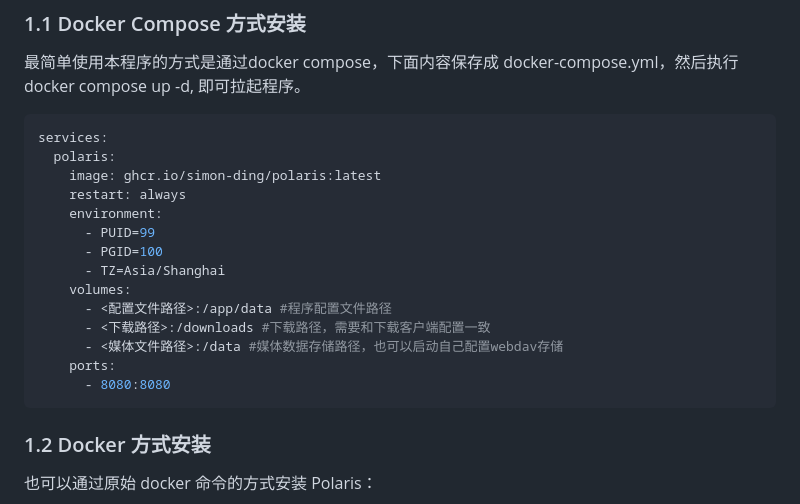
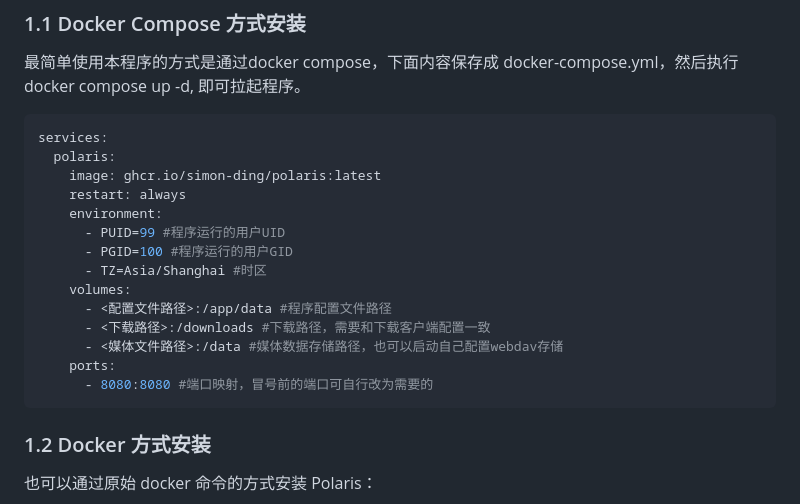
Before and after one commit to simon-ding/polaris, a Markdown page: doc/quick_start.md, the part around the change. Rendered like a GitHub page.

Commit message:
doc: update

````diff
--- a/doc/quick_start.md
+++ b/doc/quick_start.md
@@ -12,15 +12,15 @@ services:
     image: ghcr.io/simon-ding/polaris:latest
     restart: always
     environment:
-      - PUID=99
-      - PGID=100
-      - TZ=Asia/Shanghai
+      - PUID=99 #程序运行的用户UID
+      - PGID=100 #程序运行的用户GID
+      - TZ=Asia/Shanghai #时区
     volumes:
       - <配置文件路径>:/app/data #程序配置文件路径
       - <下载路径>:/downloads #下载路径，需要和下载客户端配置一致
       - <媒体文件路径>:/data #媒体数据存储路径，也可以启动自己配置webdav存储
     ports:
-      - 8080:8080
+      - 8080:8080 #端口映射，冒号前的端口可自行改为需要的
 ```
 
 ### 1.2 Docker 方式安装
````
